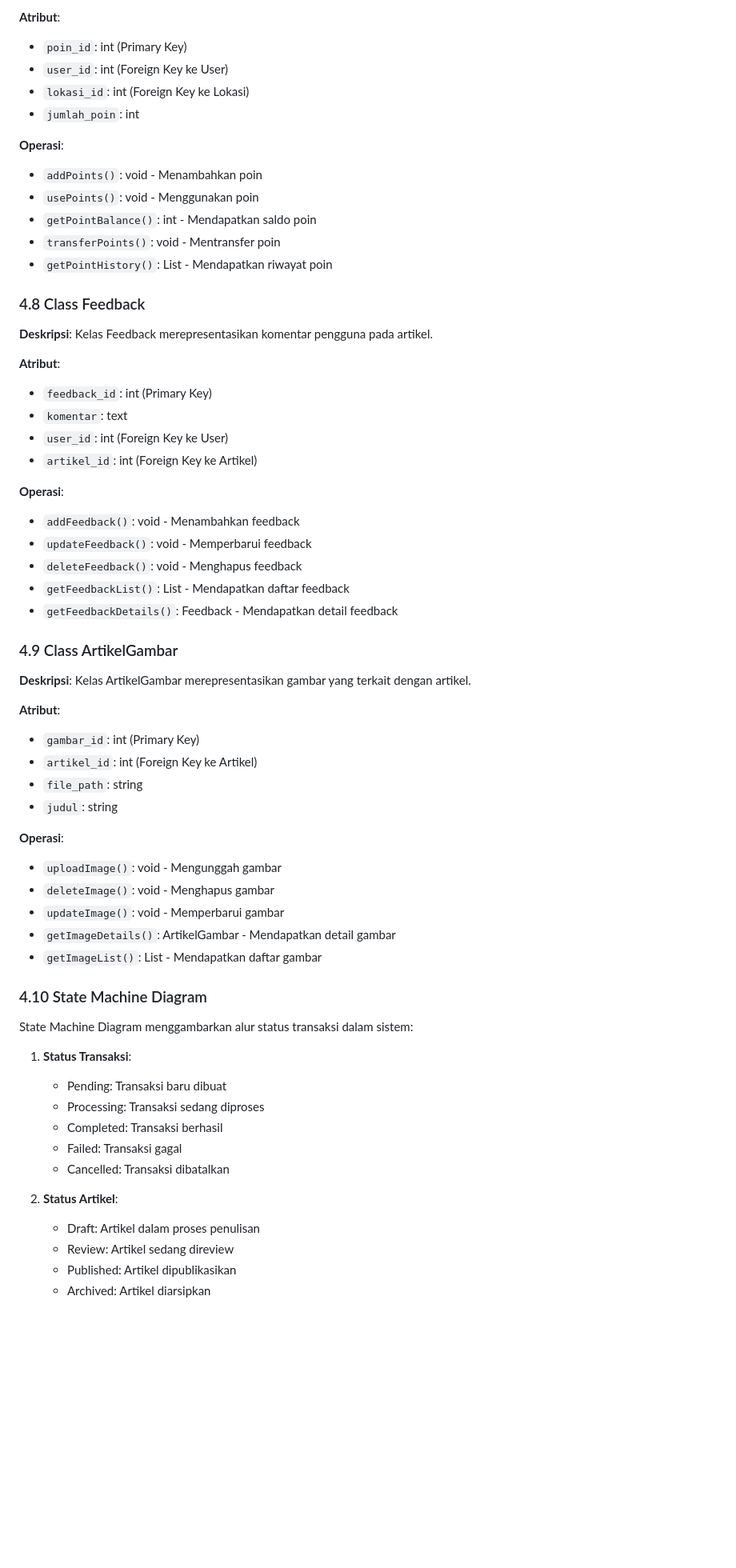
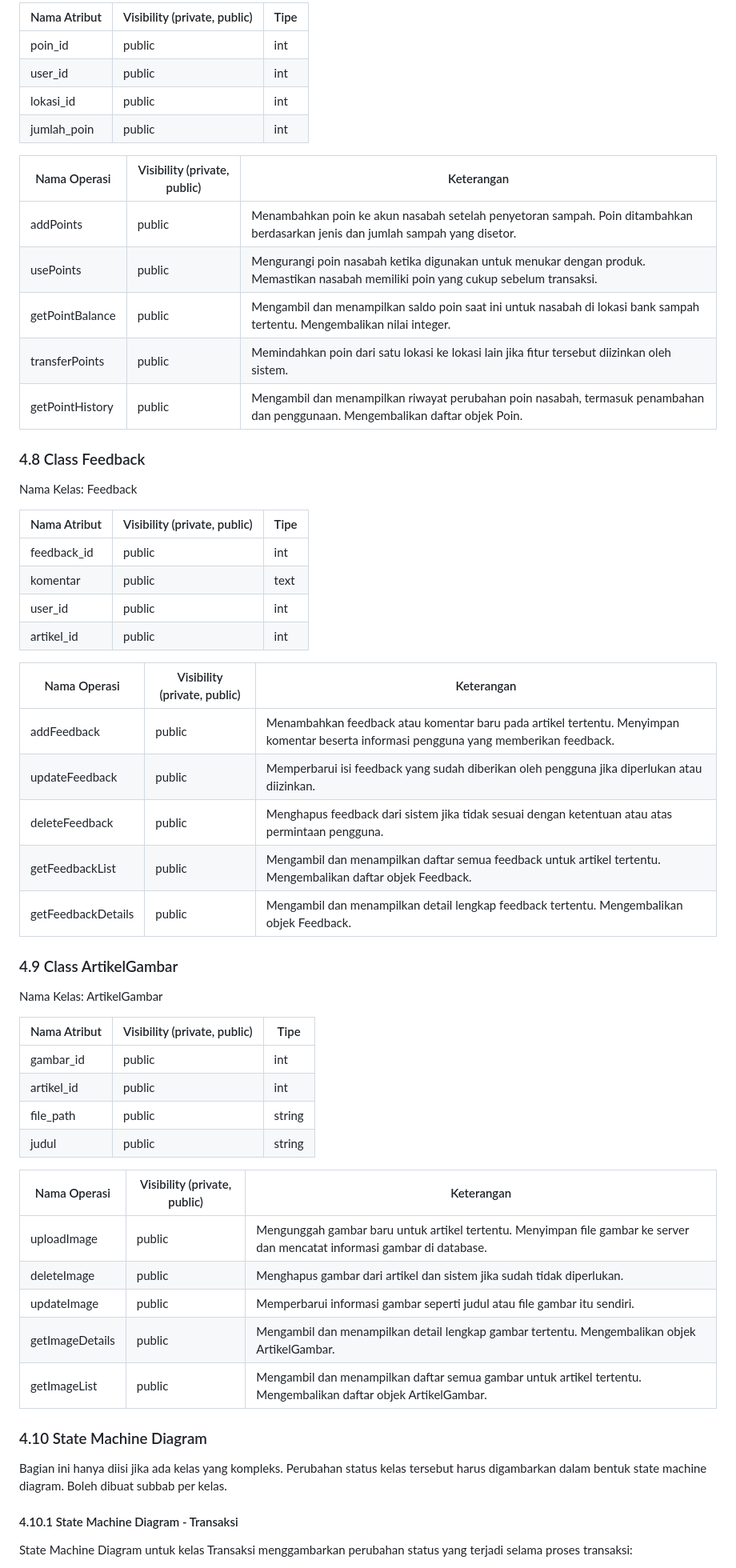
Before and after one commit to nossilleen/PBL-211, a Markdown page: DOC/SKPPL.md, the part around one of its changes. Shown at 80% size. GitHub-like rendering; blank space fills up the shorter version.

```diff
--- a/DOC/SKPPL.md
+++ b/DOC/SKPPL.md
@@ -532,65 +534,62 @@ Class diagram menggambarkan struktur sistem EcoZense yang terdiri dari 8 kelas u
 
-**Atribut**:
-- `poin_id`: int (Primary Key)
-- `user_id`: int (Foreign Key ke User)
-- `lokasi_id`: int (Foreign Key ke Lokasi)
-- `jumlah_poin`: int
+| Nama Atribut | Visibility (private, public) | Tipe |
+|--------------|------------------------------|------|
+| poin_id | public | int |
+| user_id | public | int |
+| lokasi_id | public | int |
+| jumlah_poin | public | int |
 
-**Operasi**:
-- `addPoints()`: void - Menambahkan poin
-- `usePoints()`: void - Menggunakan poin
-- `getPointBalance()`: int - Mendapatkan saldo poin
-- `transferPoints()`: void - Mentransfer poin
-- `getPointHistory()`: List<Poin> - Mendapatkan riwayat poin
+| Nama Operasi | Visibility (private, public) | Keterangan |
+|--------------|------------------------------|------------|
+| addPoints | public | Menambahkan poin ke akun nasabah setelah penyetoran sampah. Poin ditambahkan berdasarkan jenis dan jumlah sampah yang disetor. |
+| usePoints | public | Mengurangi poin nasabah ketika digunakan untuk menukar dengan produk. Memastikan nasabah memiliki poin yang cukup sebelum transaksi. |
+| getPointBalance | public | Mengambil dan menampilkan saldo poin saat ini untuk nasabah di lokasi bank sampah tertentu. Mengembalikan nilai integer. |
+| transferPoints | public | Memindahkan poin dari satu lokasi ke lokasi lain jika fitur tersebut diizinkan oleh sistem. |
+| getPointHistory | public | Mengambil dan menampilkan riwayat perubahan poin nasabah, termasuk penambahan dan penggunaan. Mengembalikan daftar objek Poin. |
 
 ### 4.8 Class Feedback
 
-**Deskripsi**: Kelas Feedback merepresentasikan komentar pengguna pada artikel.
+Nama Kelas: Feedback
 
-**Atribut**:
-- `feedback_id`: int (Primary Key)
-- `komentar`: text
-- `user_id`: int (Foreign Key ke User)
-- `artikel_id`: int (Foreign Key ke Artikel)
+| Nama Atribut | Visibility (private, public) | Tipe |
+|--------------|------------------------------|------|
+| feedback_id | public | int |
+| komentar | public | text |
+| user_id | public | int |
+| artikel_id | public | int |
 
-**Operasi**:
-- `addFeedback()`: void - Menambahkan feedback
-- `updateFeedback()`: void - Memperbarui feedback
-- `deleteFeedback()`: void - Menghapus feedback
-- `getFeedbackList()`: List<Feedback> - Mendapatkan daftar feedback
-- `getFeedbackDetails()`: Feedback - Mendapatkan detail feedback
+| Nama Operasi | Visibility (private, public) | Keterangan |
+|--------------|------------------------------|------------|
+| addFeedback | public | Menambahkan feedback atau komentar baru pada artikel tertentu. Menyimpan komentar beserta informasi pengguna yang memberikan feedback. |
+| updateFeedback | public | Memperbarui isi feedback yang sudah diberikan oleh pengguna jika diperlukan atau diizinkan. |
+| deleteFeedback | public | Menghapus feedback dari sistem jika tidak sesuai dengan ketentuan atau atas permintaan pengguna. |
+| getFeedbackList | public | Mengambil dan menampilkan daftar semua feedback untuk artikel tertentu. Mengembalikan daftar objek Feedback. |
+| getFeedbackDetails | public | Mengambil dan menampilkan detail lengkap feedback tertentu. Mengembalikan objek Feedback. |
 
 ### 4.9 Class ArtikelGambar
 
-**Deskripsi**: Kelas ArtikelGambar merepresentasikan gambar yang terkait dengan artikel.
+Nama Kelas: ArtikelGambar
 
-**Atribut**:
-- `gambar_id`: int (Primary Key)
-- `artikel_id`: int (Foreign Key ke Artikel)
-- `file_path`: string
-- `judul`: string
+| Nama Atribut | Visibility (private, public) | Tipe |
+|--------------|------------------------------|------|
+| gambar_id | public | int |
+| artikel_id | public | int |
+| file_path | public | string |
+| judul | public | string |
 
-**Operasi**:
-- `uploadImage()`: void - Mengunggah gambar
-- `deleteImage()`: void - Menghapus gambar
-- `updateImage()`: void - Memperbarui gambar
-- `getImageDetails()`: ArtikelGambar - Mendapatkan detail gambar
-- `getImageList()`: List<ArtikelGambar> - Mendapatkan daftar gambar
+| Nama Operasi | Visibility (private, public) | Keterangan |
+|--------------|------------------------------|------------|
+| uploadImage | public | Mengunggah gambar baru untuk artikel tertentu. Menyimpan file gambar ke server dan mencatat informasi gambar di database. |
+| deleteImage | public | Menghapus gambar dari artikel dan sistem jika sudah tidak diperlukan. |
+| updateImage | public | Memperbarui informasi gambar seperti judul atau file gambar itu sendiri. |
+| getImageDetails | public | Mengambil dan menampilkan detail lengkap gambar tertentu. Mengembalikan objek ArtikelGambar. |
+| getImageList | public | Mengambil dan menampilkan daftar semua gambar untuk artikel tertentu. Mengembalikan daftar objek ArtikelGambar. |
 
 ### 4.10 State Machine Diagram
 
-State Machine Diagram menggambarkan alur status transaksi dalam sistem:
+Bagian ini hanya diisi jika ada kelas yang kompleks. Perubahan status kelas tersebut harus digambarkan dalam bentuk state machine diagram. Boleh dibuat subbab per kelas.
 
-1. **Status Transaksi**:
-   - Pending: Transaksi baru dibuat
-   - Processing: Transaksi sedang diproses
-   - Completed: Transaksi berhasil
-   - Failed: Transaksi gagal
-   - Cancelled: Transaksi dibatalkan
+#### 4.10.1 State Machine Diagram - Transaksi
 
-2. **Status Artikel**:
-   - Draft: Artikel dalam proses penulisan
-   - Review: Artikel sedang direview
-   - Published: Artikel dipublikasikan
-   - Archived: Artikel diarsipkan
+State Machine Diagram untuk kelas Transaksi menggambarkan perubahan status yang terjadi selama proses transaksi:
 
```
Also changed, not shown: other parts of DOC/SKPPL.md (+96 -86 lines).
